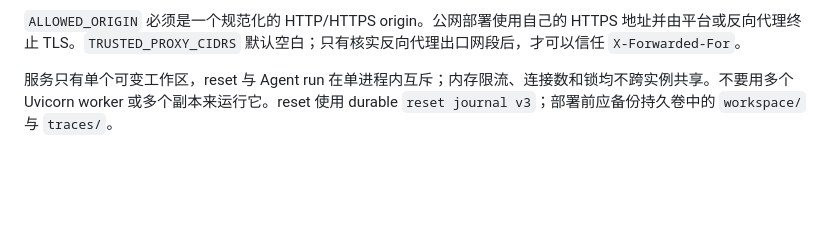
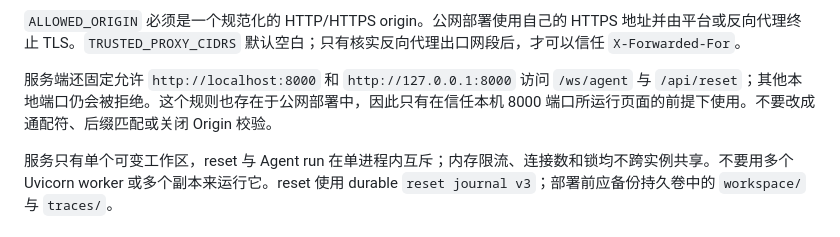
Before and after one commit to lyl610qaq/file-demo, a Markdown page: README.md, the part around the change. Drawn GitHub-style; blank space fills up the shorter version.

Commit message:
docs: explain fixed local origin access

```diff
--- a/README.md
+++ b/README.md
@@ -30,6 +30,8 @@ uvicorn workspace_agent.web:app --host 127.0.0.1 --port 8000
 页面提供工作区树、文本预览、任务对话、工具事件和 JSONL trace 下载。首次启动会用版本化的 `demo_workspace_seed/` 初始化运行时 workspace；`workspace/` 与 `traces/` 是可变数据，不能替代 seed。此项目暂未包含 pgvector、Embedding、长期记忆或 RAG。
 
 `ALLOWED_ORIGIN` 必须是一个规范化的 HTTP/HTTPS origin。公网部署使用自己的 HTTPS 地址并由平台或反向代理终止 TLS。`TRUSTED_PROXY_CIDRS` 默认空白；只有核实反向代理出口网段后，才可以信任 `X-Forwarded-For`。
+
+服务端还固定允许 `http://localhost:8000` 和 `http://127.0.0.1:8000` 访问 `/ws/agent` 与 `/api/reset`；其他本地端口仍会被拒绝。这个规则也存在于公网部署中，因此只有在信任本机 8000 端口所运行页面的前提下使用。不要改成通配符、后缀匹配或关闭 Origin 校验。
 
 服务只有单个可变工作区，reset 与 Agent run 在单进程内互斥；内存限流、连接数和锁均不跨实例共享。不要用多个 Uvicorn worker 或多个副本来运行它。reset 使用 durable `reset journal v3`；部署前应备份持久卷中的 `workspace/` 与 `traces/`。
 
```
